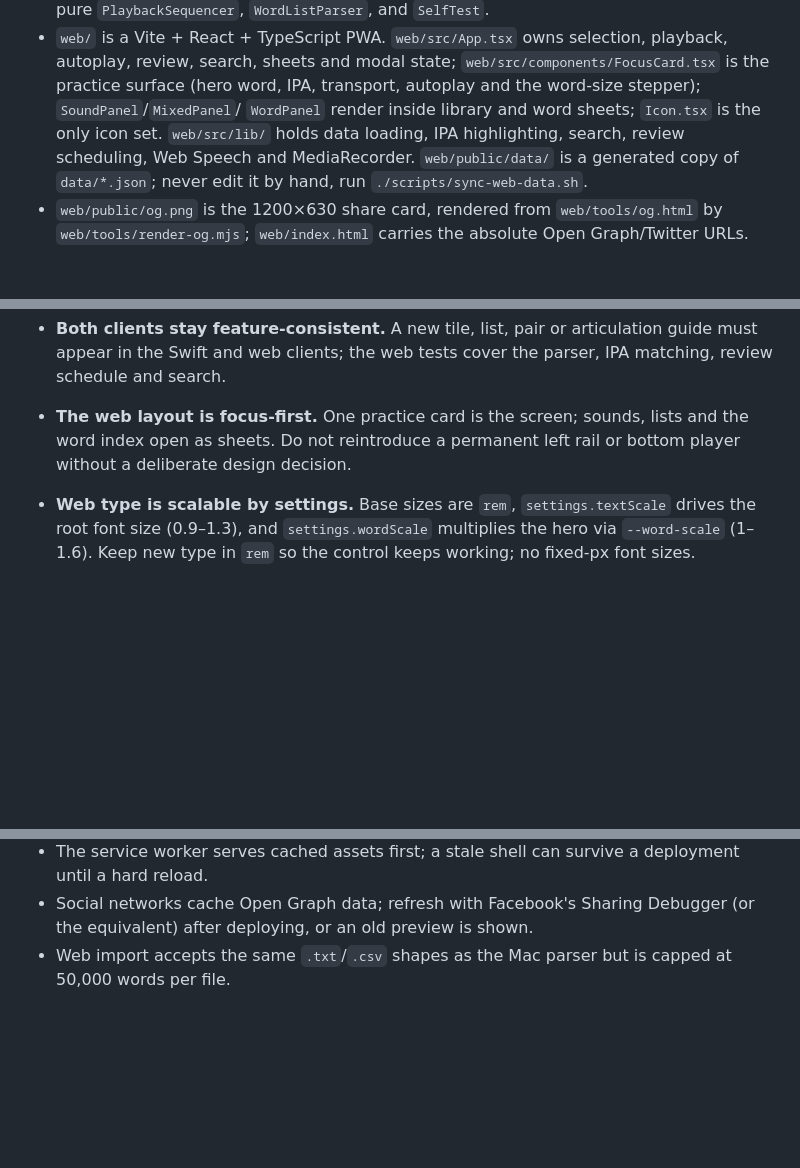
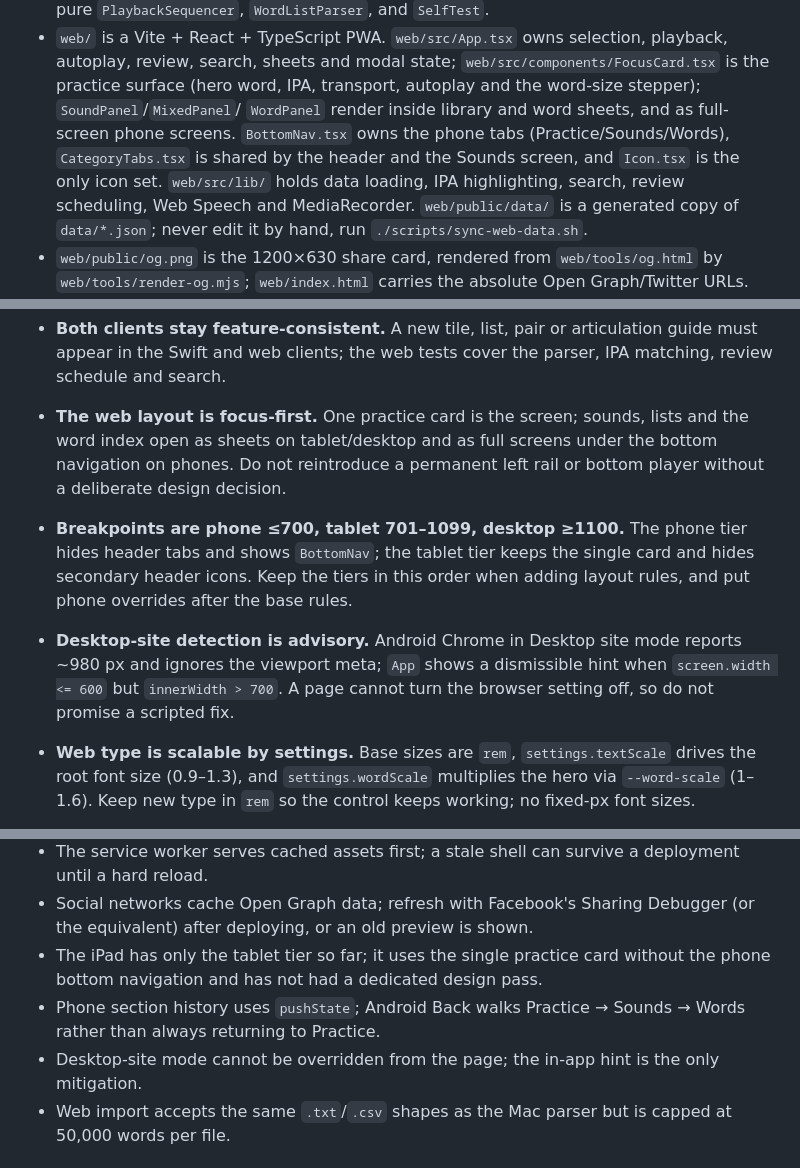
Before and after one commit to somphol/word-and-sound, a Markdown page: AGENTS.md, 3 parts joined by grey strips. Rendered like a GitHub page; blank space fills up the shorter version.

```diff
--- a/AGENTS.md
+++ b/AGENTS.md
@@ -53,8 +53,10 @@ make data                          # needs ~/Downloads/WordAndSound.aia and /tmp
   playback, autoplay, review, search, sheets and modal state;
   `web/src/components/FocusCard.tsx` is the practice surface (hero word, IPA,
   transport, autoplay and the word-size stepper); `SoundPanel`/`MixedPanel`/
-  `WordPanel` render inside library and word sheets; `Icon.tsx` is the only icon
-  set. `web/src/lib/` holds data loading, IPA highlighting, search, review
+  `WordPanel` render inside library and word sheets, and as full-screen phone
+  screens. `BottomNav.tsx` owns the phone tabs (Practice/Sounds/Words),
+  `CategoryTabs.tsx` is shared by the header and the Sounds screen, and
+  `Icon.tsx` is the only icon set. `web/src/lib/` holds data loading, IPA highlighting, search, review
   scheduling, Web Speech and MediaRecorder.
   `web/public/data/` is a generated copy of `data/*.json`; never edit it by
   hand, run `./scripts/sync-web-data.sh`.
@@ -106,8 +108,17 @@ make data                          # needs ~/Downloads/WordAndSound.aia and /tmp
   articulation guide must appear in the Swift and web clients; the web tests
   cover the parser, IPA matching, review schedule and search.
 - **The web layout is focus-first.** One practice card is the screen; sounds,
-  lists and the word index open as sheets. Do not reintroduce a permanent
-  left rail or bottom player without a deliberate design decision.
+  lists and the word index open as sheets on tablet/desktop and as full screens
+  under the bottom navigation on phones. Do not reintroduce a permanent left
+  rail or bottom player without a deliberate design decision.
+- **Breakpoints are phone ≤700, tablet 701–1099, desktop ≥1100.** The phone tier
+  hides header tabs and shows `BottomNav`; the tablet tier keeps the single card
+  and hides secondary header icons. Keep the tiers in this order when adding
+  layout rules, and put phone overrides after the base rules.
+- **Desktop-site detection is advisory.** Android Chrome in Desktop site mode
+  reports ~980 px and ignores the viewport meta; `App` shows a dismissible hint
+  when `screen.width <= 600` but `innerWidth > 700`. A page cannot turn the
+  browser setting off, so do not promise a scripted fix.
 - **Web type is scalable by settings.** Base sizes are `rem`, `settings.textScale`
   drives the root font size (0.9–1.3), and `settings.wordScale` multiplies the
   hero via `--word-scale` (1–1.6). Keep new type in `rem` so the control keeps
@@ -191,6 +202,12 @@ make data                          # needs ~/Downloads/WordAndSound.aia and /tmp
   deployment until a hard reload.
 - Social networks cache Open Graph data; refresh with Facebook's Sharing
   Debugger (or the equivalent) after deploying, or an old preview is shown.
+- The iPad has only the tablet tier so far; it uses the single practice card
+  without the phone bottom navigation and has not had a dedicated design pass.
+- Phone section history uses `pushState`; Android Back walks Practice → Sounds
+  → Words rather than always returning to Practice.
+- Desktop-site mode cannot be overridden from the page; the in-app hint is the
+  only mitigation.
 - Web import accepts the same `.txt`/`.csv` shapes as the Mac parser but is
   capped at 50,000 words per file.
 
```
Also changed, not shown: CHANGELOG.md (+5 -0 lines), README.md (+14 -3 lines), docs/web-phone.png (added), 8 other files.
